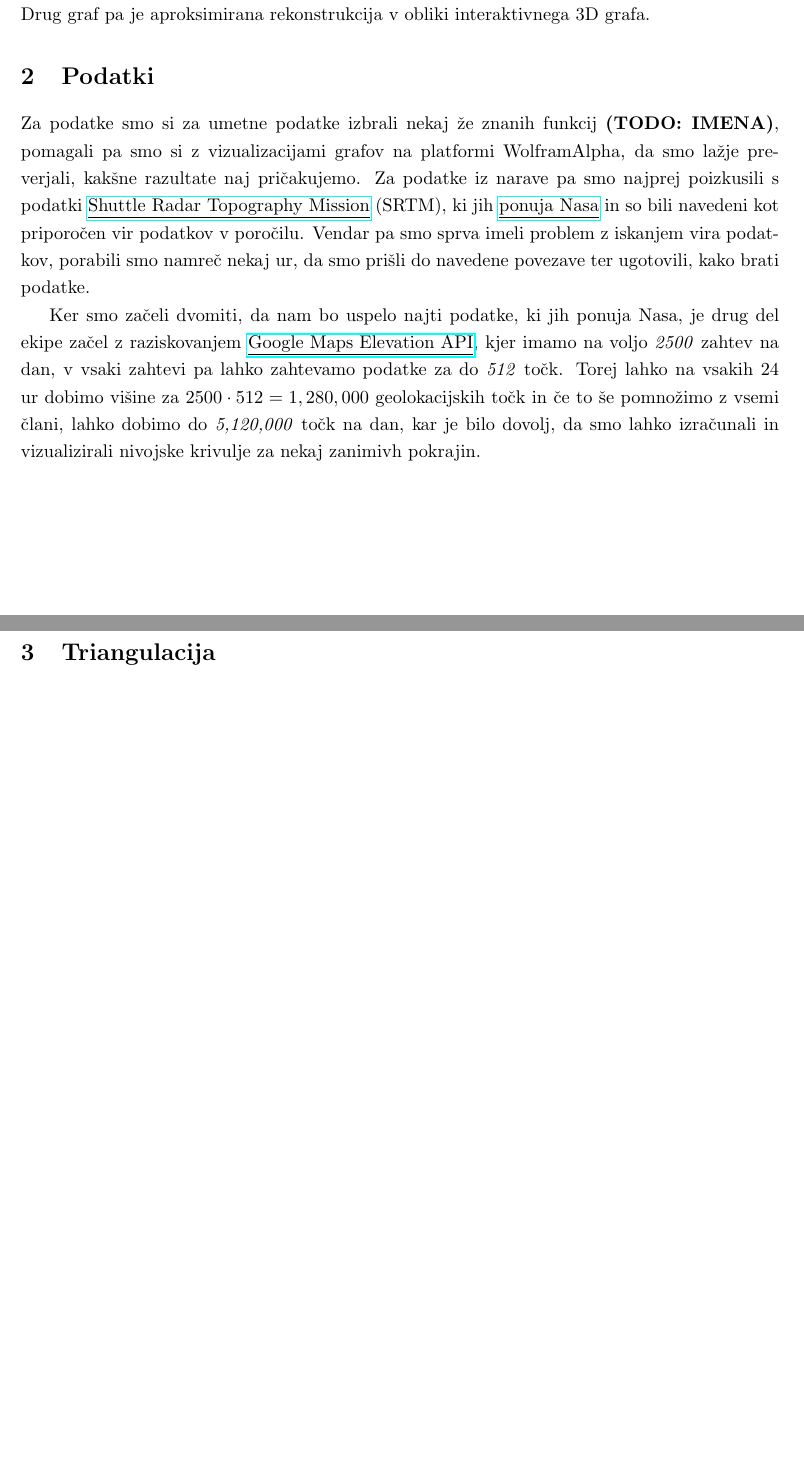
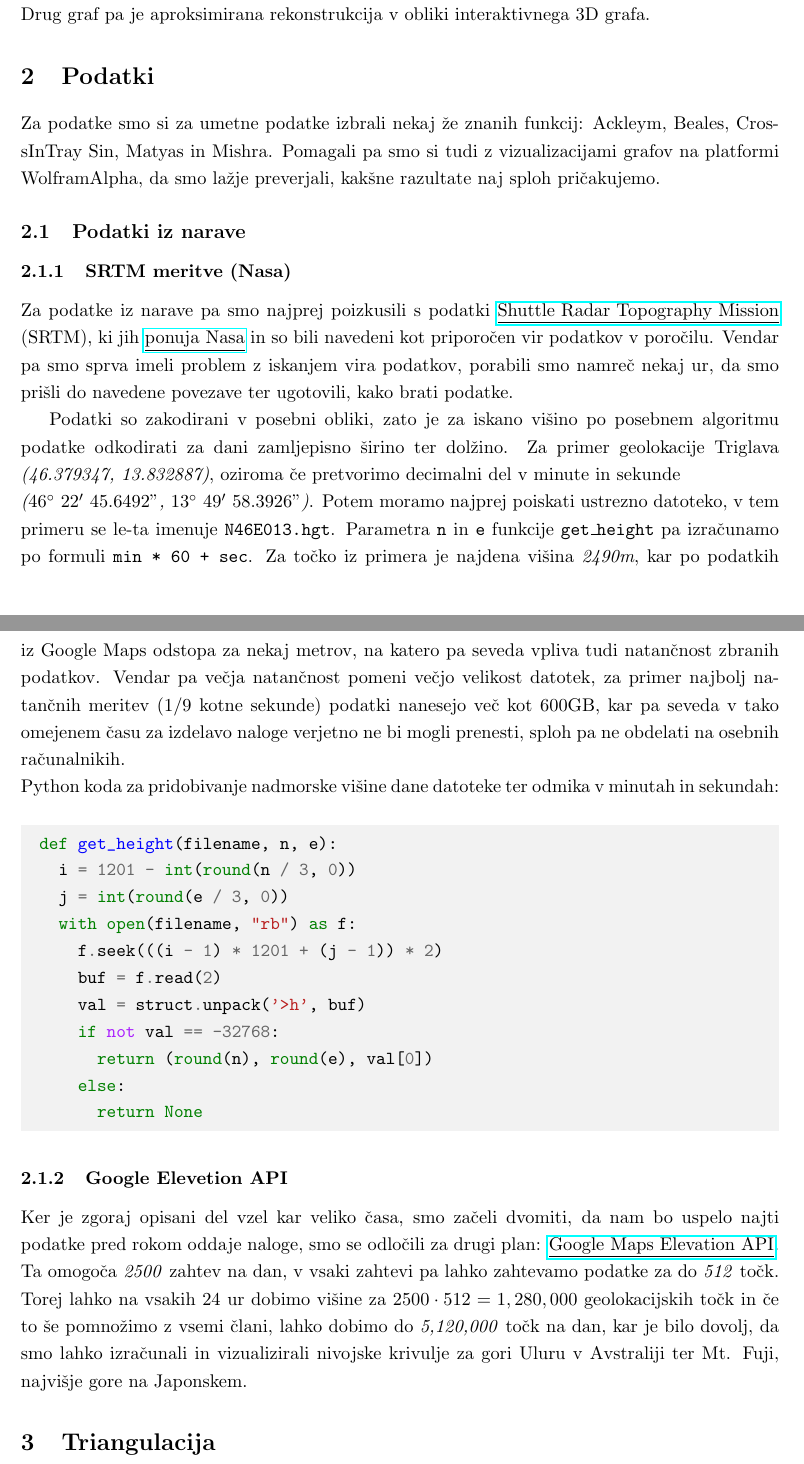
Before and after one commit to markogresak/MM-page, a LaTeX document (report/NivojskeKrivulje.tex): two parts of pages 1 and 2 of 2 before the commit and two parts of pages 1 and 2 of 3 after it, joined at a grey line, cut so that both start at the same text, the shorter picture padded with empty space. Compiled offline with pdfLaTeX.

Commit message:
finalizing report

```diff
--- a/report/NivojskeKrivulje.tex
+++ b/report/NivojskeKrivulje.tex
@@ -43,11 +60,35 @@ Namen projekte naloge je bil prikazati rekonstrukcijo neke funkcije ali naravnih
 
 \section{Podatki}
 
-Za podatke smo si za umetne podatke izbrali nekaj že znanih funkcij \textbf{(TODO: IMENA)}, pomagali pa smo si z vizualizacijami grafov na platformi WolframAlpha, da smo lažje preverjali, kakšne razultate naj pričakujemo. Za podatke iz narave pa smo najprej poizkusili s podatki \href{http://en.wikipedia.org/wiki/Shuttle_Radar_Topography_Mission}{\underline{Shuttle Radar Topography Mission}} (SRTM), ki jih \href{http://dds.cr.usgs.gov/srtm/version2_1/SRTM3/}{\underline{ponuja Nasa}} in so bili navedeni kot priporočen vir podatkov v poročilu. Vendar pa smo sprva imeli problem z iskanjem vira podatkov, porabili smo namreč nekaj ur, da smo prišli do navedene povezave ter ugotovili, kako brati podatke.
+Za podatke smo si za umetne podatke izbrali nekaj že znanih funkcij: Ackleym, Beales, CrossInTray Sin, Matyas in Mishra. Pomagali pa smo si tudi z vizualizacijami grafov na platformi WolframAlpha, da smo lažje preverjali, kakšne razultate naj sploh pričakujemo.
+
+\subsection{Podatki iz narave}
+
+\subsubsection{SRTM meritve (Nasa)}
+
+Za podatke iz narave pa smo najprej poizkusili s podatki \href{http://en.wikipedia.org/wiki/Shuttle_Radar_Topography_Mission}{\underline{Shuttle Radar Topography Mission}} (SRTM), ki jih \href{http://dds.cr.usgs.gov/srtm/version2_1/SRTM3/}{\underline{ponuja Nasa}} in so bili navedeni kot priporočen vir podatkov v poročilu. Vendar pa smo sprva imeli problem z iskanjem vira podatkov, porabili smo namreč nekaj ur, da smo prišli do navedene povezave ter ugotovili, kako brati podatke.
 \par
-Ker smo začeli dvomiti, da nam bo uspelo najti podatke, ki jih ponuja Nasa, je drug del ekipe začel z raziskovanjem \href{https://developers.google.com/maps/documentation/elevation/}{\underline{Google Maps Elevation API}}, kjer imamo na voljo \textit{2500} zahtev na dan, v vsaki zahtevi pa lahko zahtevamo podatke za do \textit{512} točk. Torej lahko na vsakih 24 ur dobimo višine za \(2500 \cdot 512 = 1,280,000\) geolokacijskih točk in če to še pomnožimo z vsemi člani, lahko dobimo do \textit{5,120,000} točk na dan, kar je bilo dovolj, da smo lahko izračunali in vizualizirali nivojske krivulje za nekaj zanimivh pokrajin.
+Podatki so zakodirani v posebni obliki, zato je za iskano višino po posebnem algoritmu podatke odkodirati za dani zamljepisno širino ter dolžino. Za primer geolokacije Triglava \textit{(46.379347, 13.832887)}, oziroma če pretvorimo decimalni del v minute in sekunde \\
+\textit{(\(46^{\circ}\ 22'\ 45.6492"\), \(13^{\circ}\ 49'\ 58.3926"\))}. Potem moramo najprej poiskati ustrezno datoteko, v tem primeru se le-ta imenuje \texttt{N46E013.hgt}. Parametra \texttt{n} in \texttt{e} funkcije \texttt{get\_height} pa izračunamo po formuli \texttt{min * 60 + sec}. Za točko iz primera je najdena višina \textit{2490m}, kar po podatkih iz Google Maps odstopa za nekaj metrov, na katero pa seveda vpliva tudi natančnost zbranih podatkov. Vendar pa večja natančnost pomeni večjo velikost datotek, za primer najbolj natančnih meritev (1/9 kotne sekunde) podatki nanesejo več kot 600GB, kar pa seveda v tako omejenem času za izdelavo naloge verjetno ne bi mogli prenesti, sploh pa ne obdelati na osebnih računalnikih.
+\\
+Python koda za pridobivanje nadmorske višine dane datoteke ter odmika v minutah in sekundah:
+\begin{pythoncode}
+  def get_height(filename, n, e):
+    i = 1201 - int(round(n / 3, 0))
+    j = int(round(e / 3, 0))
+    with open(filename, "rb") as f:
+      f.seek(((i - 1) * 1201 + (j - 1)) * 2)
+      buf = f.read(2)
+      val = struct.unpack('>h', buf)
+      if not val == -32768:
+        return (round(n), round(e), val[0])
+      else:
+        return None
+\end{pythoncode}
 
-\pagebreak
+\subsubsection{Google Elevetion API}
+
+Ker je zgoraj opisani del vzel kar veliko časa, smo začeli dvomiti, da nam bo uspelo najti podatke pred rokom oddaje naloge, smo se odločili za drugi plan: \href{https://developers.google.com/maps/documentation/elevation/}{\underline{Google Maps Elevation API}}. Ta omogoča \textit{2500} zahtev na dan, v vsaki zahtevi pa lahko zahtevamo podatke za do \textit{512} točk. Torej lahko na vsakih 24 ur dobimo višine za \(2500 \cdot 512 = 1,280,000\) geolokacijskih točk in če to še pomnožimo z vsemi člani, lahko dobimo do \textit{5,120,000} točk na dan, kar je bilo dovolj, da smo lahko izračunali in vizualizirali nivojske krivulje za gori Uluru v Avstraliji ter Mt. Fuji, najvišje gore na Japonskem.
 
 \section{Triangulacija}
 
@@ -56,5 +97,9 @@ Triangulacija je postopek, kjer določamo oddaljenost točke tako, da izmerimo k
 \par
 Triangulacija se danes uporablja za merjenja (npr. geodeti), navigacijo, izračun pozicije teles v vesolju, izračun leta naboja iz orožja ali leta rakete ipd. Ne smemo pa je zamešati s trilateracijo, katero smo že spoznali med predstavitvami za prvo projektno nalogo, saj je sam postopek precej drugačen.
 
+\section{Nivojske krivulje}
+
+Nivojska krivulja funkcije dveh spremenljivk je krivulja okoli katere ima funkcija konstantno vrednost. Je presek tridimenzonalnega grafa, ki predstavlja funkcijo, z neko poljubno ravnino \(z = z1\). Uporablja se za najrazličnejše predstavitve v naravi; s skupnim imenom se v slovenščini imenujejo ``izočrte'' - so črte, ki na zemljevidu povezujejo točke enakih vrednosti fizikalnih, meteoroloških ali jezikoslovnih količin (vir: \href{http://sl.wikipedia.org/wiki/Izo%C4%8Drte}{\underline{Wikipedia: ``Izočrte''}}). \par
+V našem projektu smo se ukvarjali z izočrto pod imenom ``izohipsa'', ki v naravi povezuje mesta z isto nadmorsko višino oziroma translirano za naš problem - je črta, ki povezuje točke, kjer ima funkcija enako vrednost. Ko pa smo se kasneje ukvarjali s podatki iz narave pa smo dejansko poskusili risati izohipse določenih geografskih področij.
 
 \end{document}
```
Also changed, not shown: report/NivojskeKrivulje.pdf, report/NivojskeKrivulje.tex (17 more changed lines).
